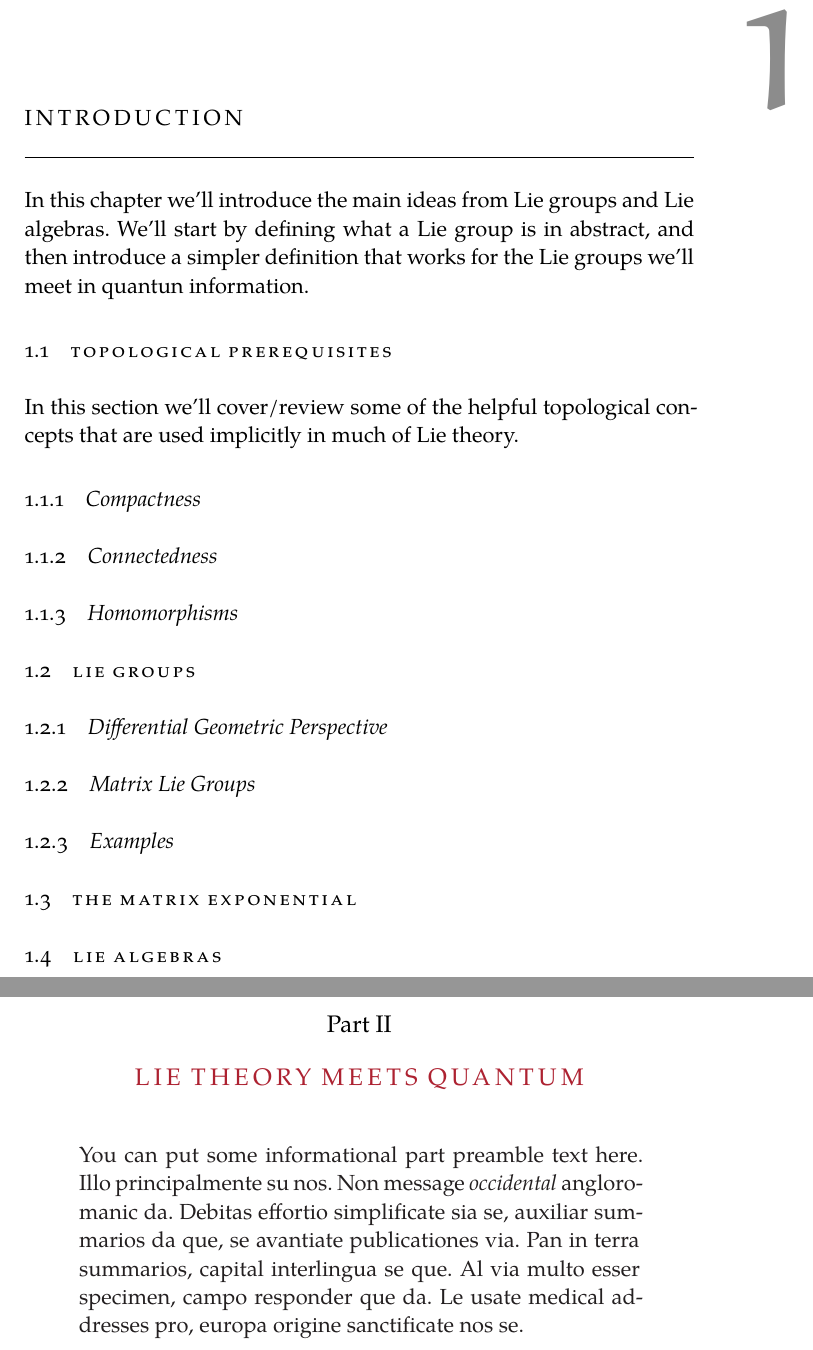
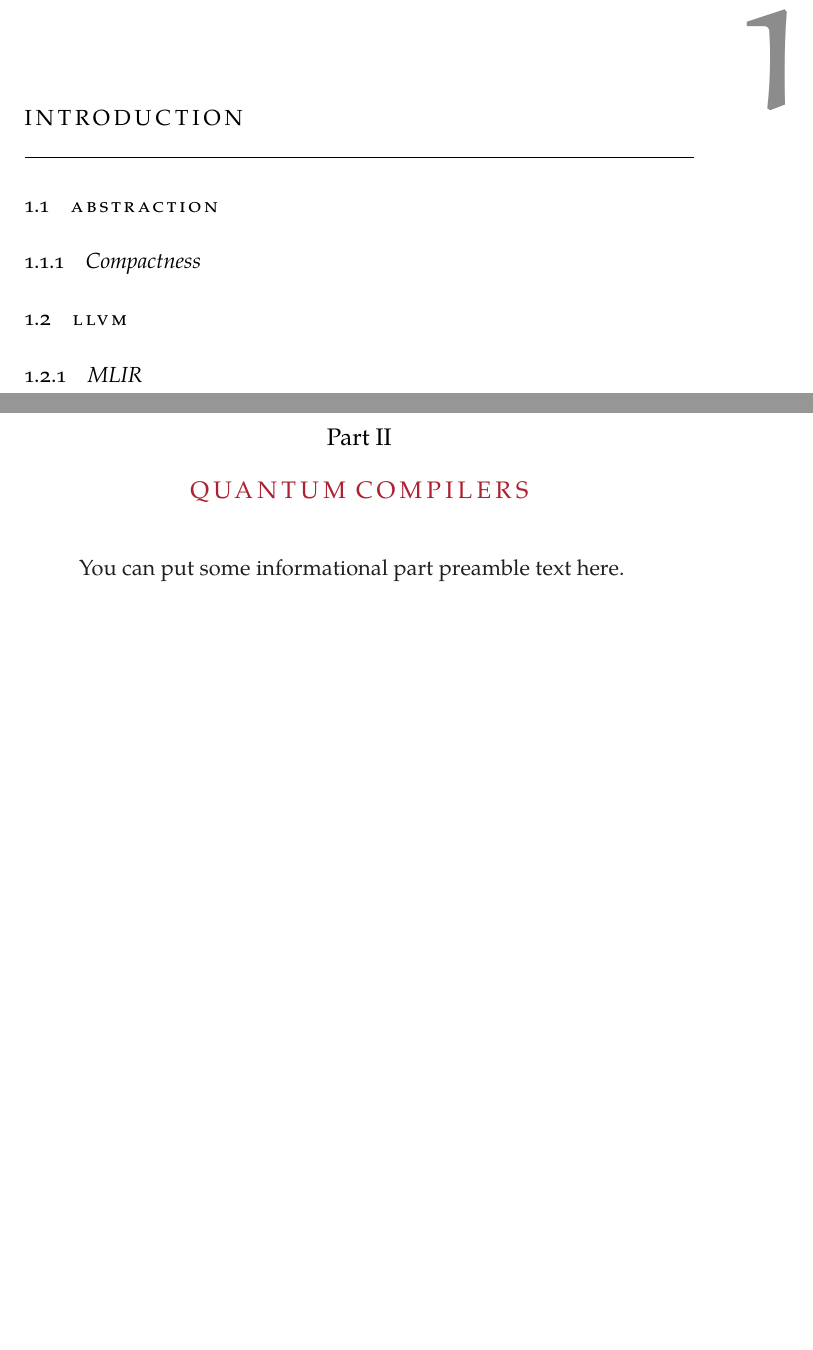
Before and after one commit to natestemen/mmath, a LaTeX thesis (thesis/thesis.tex, which reads thesis/chapters/chapter01.tex): two parts of pages 13 and 15 of 31, joined at a grey line, cut so that both start at the same text, the shorter picture padded with empty space. Compiled offline with XeLaTeX; a missing font is replaced by an installed copy or a similar font.

Commit message:
get rid of lie theory ish

```diff
--- a/thesis/chapters/chapter01.tex
+++ b/thesis/chapters/chapter01.tex
@@ -2,30 +2,11 @@
 \chapter{Introduction}\label{ch:introduction}
 %************************************************
 
-In this chapter we'll introduce the main ideas from Lie groups and Lie
-algebras. We'll start by defining what a Lie group is in abstract, and then
-introduce a simpler definition that works for the Lie groups we'll meet in
-quantun information.
 
-\section{Topological Prerequisites}
-In this section we'll cover/review some of the helpful topological
-concepts that are used implicitly in much of Lie theory.
-
+\section{Abstraction}
 
 \subsection{Compactness}
 
-\subsection{Connectedness}
+\section{LLVM}
 
-\subsection{Homomorphisms}
-
-\section{Lie Groups}
-
-\subsection{Differential Geometric Perspective}
-
-\subsection{Matrix Lie Groups}
-
-\subsection{Examples}
-
-\section{The Matrix Exponential}
-
-\section{Lie Algebras}
+\subsection{MLIR}
--- a/thesis/thesis.tex
+++ b/thesis/thesis.tex
@@ -97,12 +98,7 @@
 \include{chapters/chapter01}
 \cleardoublepage
-\ctparttext{You can put some informational part preamble text here.
-    Illo principalmente su nos. Non message \emph{occidental} angloromanic
-    da. Debitas effortio simplificate sia se, auxiliar summarios da que,
-    se avantiate publicationes via. Pan in terra summarios, capital
-    interlingua se que. Al via multo esser specimen, campo responder que
-    da. Le usate medical addresses pro, europa origine sanctificate nos se.}
-\part{Lie Theory meets Quantum}\label{pt:applications}
+\ctparttext{You can put some informational part preamble text here.}
+\part{Quantum Compilers}\label{pt:qompilers}
 \include{chapters/chapter02}
 \include{chapters/chapter03}
 % ******************************************************
```
Also changed, not shown: thesis/thesis.tex (5 more changed lines).
